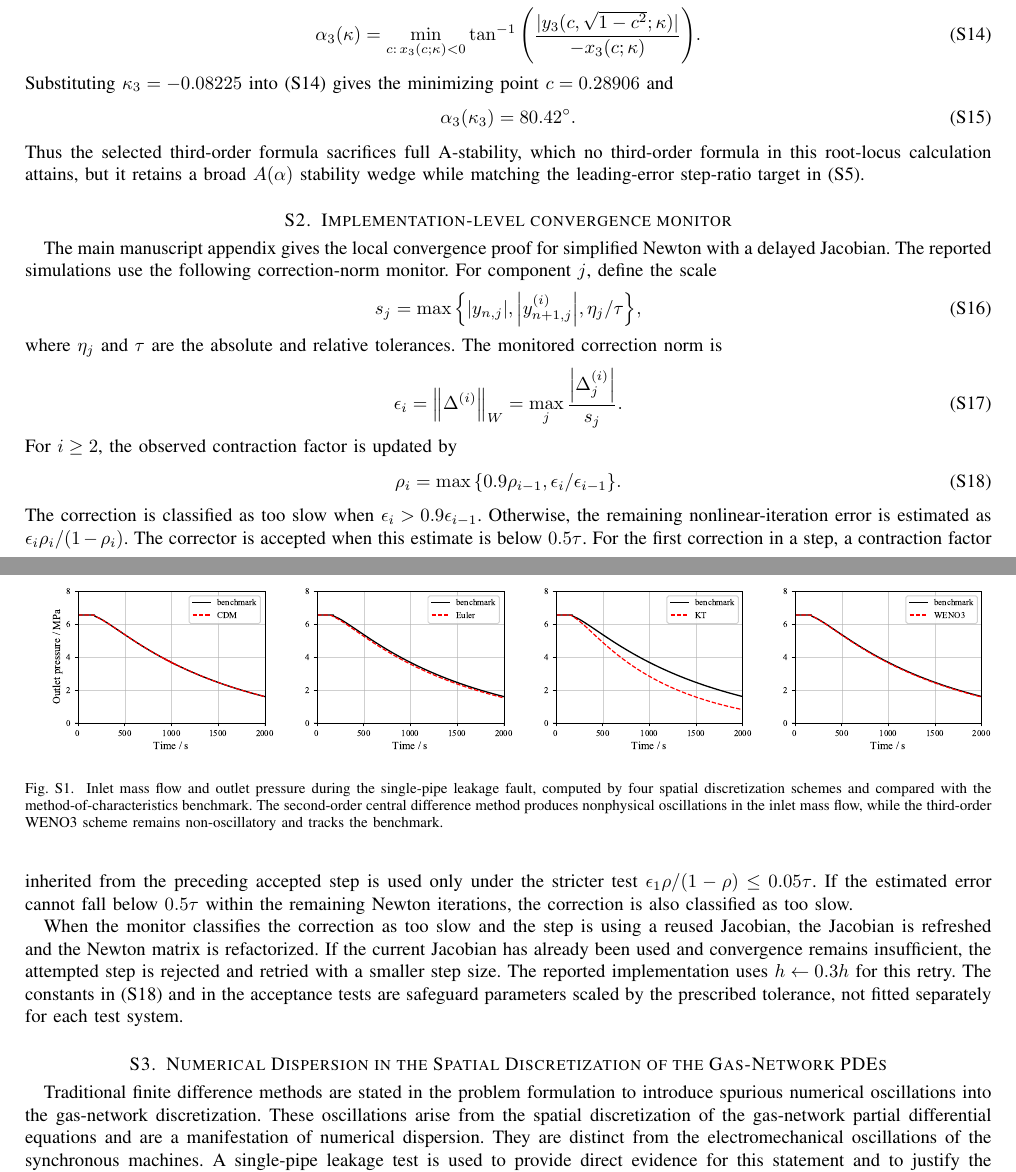
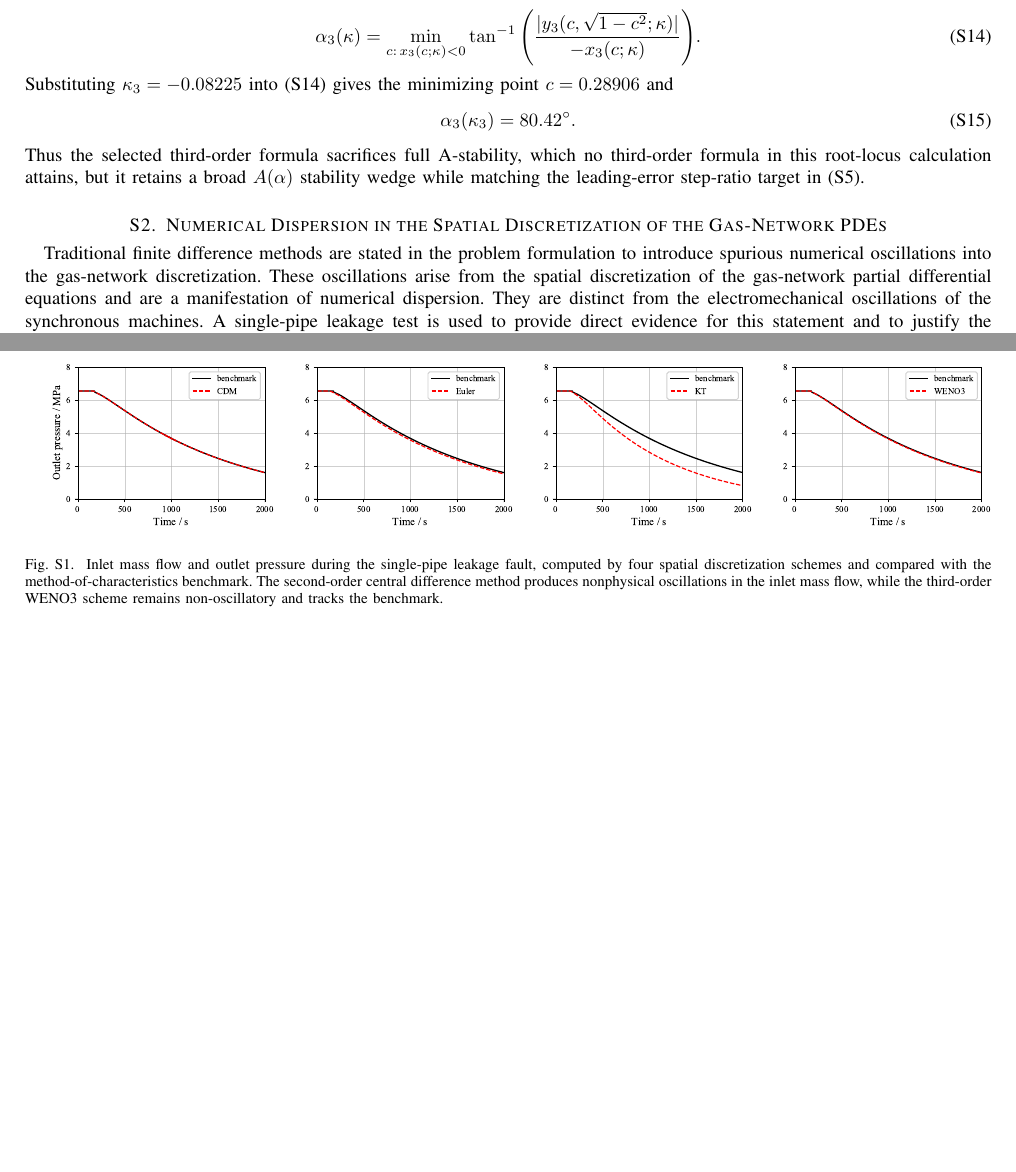
Before and after one commit to rzyu45/VOVS-NDF-Supplementary, a LaTeX paper (main.tex): two parts of pages 2 and 3 of 6 before the commit and two parts of pages 2 and 3 of 5 after it, joined at a grey line, cut so that both start at the same text, the shorter picture padded with empty space. Compiled offline with pdfLaTeX.

Commit message:
docs: remove supplementary convergence monitor

```diff
--- a/main.tex
+++ b/main.tex
@@ -145,35 +145,6 @@ These two requirements are incompatible, so no third-order member of this one-pa
 \rev{\alpha_3(\kappa_3)=80.42^\circ.}
 \end{equation}
 \rev{Thus the selected third-order formula sacrifices full A-stability, which no third-order formula in this root-locus calculation attains, but it retains a broad $A(\alpha)$ stability wedge while matching the leading-error step-ratio target in \eqref{eq:app_kappa_chi_star}.}
-
-\section{Implementation-level convergence monitor}
-\label{app:simplified_newton_monitor}
-
-\rev{The main manuscript appendix gives the local convergence proof for simplified Newton with a delayed Jacobian.
-The reported simulations use the following correction-norm monitor.
-For component $j$, define the scale}
-\begin{equation}\label{eq:app_newton_scale}
-\rev{s_j=\max\qty{\qty|y_{n,j}|,\qty|y_{n+1,j}^{(i)}|,\eta_j/\tau},}
-\end{equation}
-\rev{where $\eta_j$ and $\tau$ are the absolute and relative tolerances.
-The monitored correction norm is}
-\begin{equation}\label{eq:app_newton_correction_norm}
-\rev{\epsilon_i=\norm{\Delta^{(i)}}_W=\max_j\frac{\qty|\Delta_j^{(i)}|}{s_j}.}
-\end{equation}
-\rev{For $i\geq2$, the observed contraction factor is updated by}
-\begin{equation}\label{eq:app_newton_rho_update}
-\rev{\rho_i=\max\qty{0.9\rho_{i-1},\epsilon_i/\epsilon_{i-1}}.}
-\end{equation}
-\rev{The correction is classified as too slow when $\epsilon_i>0.9\epsilon_{i-1}$.
-Otherwise, the remaining nonlinear-iteration error is estimated as $\epsilon_i\rho_i/(1-\rho_i)$.
-The corrector is accepted when this estimate is below $0.5\tau$.
-For the first correction in a step, a contraction factor inherited from the preceding accepted step is used only under the stricter test $\epsilon_1\rho/(1-\rho)\leq0.05\tau$.
-If the estimated error cannot fall below $0.5\tau$ within the remaining Newton iterations, the correction is also classified as too slow.}
-
-\rev{When the monitor classifies the correction as too slow and the step is using a reused Jacobian, the Jacobian is refreshed and the Newton matrix is refactorized.
-If the current Jacobian has already been used and convergence remains insufficient, the attempted step is rejected and retried with a smaller step size.
-The reported implementation uses $h\leftarrow0.3h$ for this retry.
-The constants in \eqref{eq:app_newton_rho_update} and in the acceptance tests are safeguard parameters scaled by the prescribed tolerance, not fitted separately for each test system.}
 
 \section{Numerical Dispersion in the Spatial Discretization of the Gas-Network PDEs}
 \label{app:numerical_dispersion}
```
Also changed, not shown: CODEX_INDEX.md (+3 -4 lines), main.pdf, main.tex (2 more changed lines).
